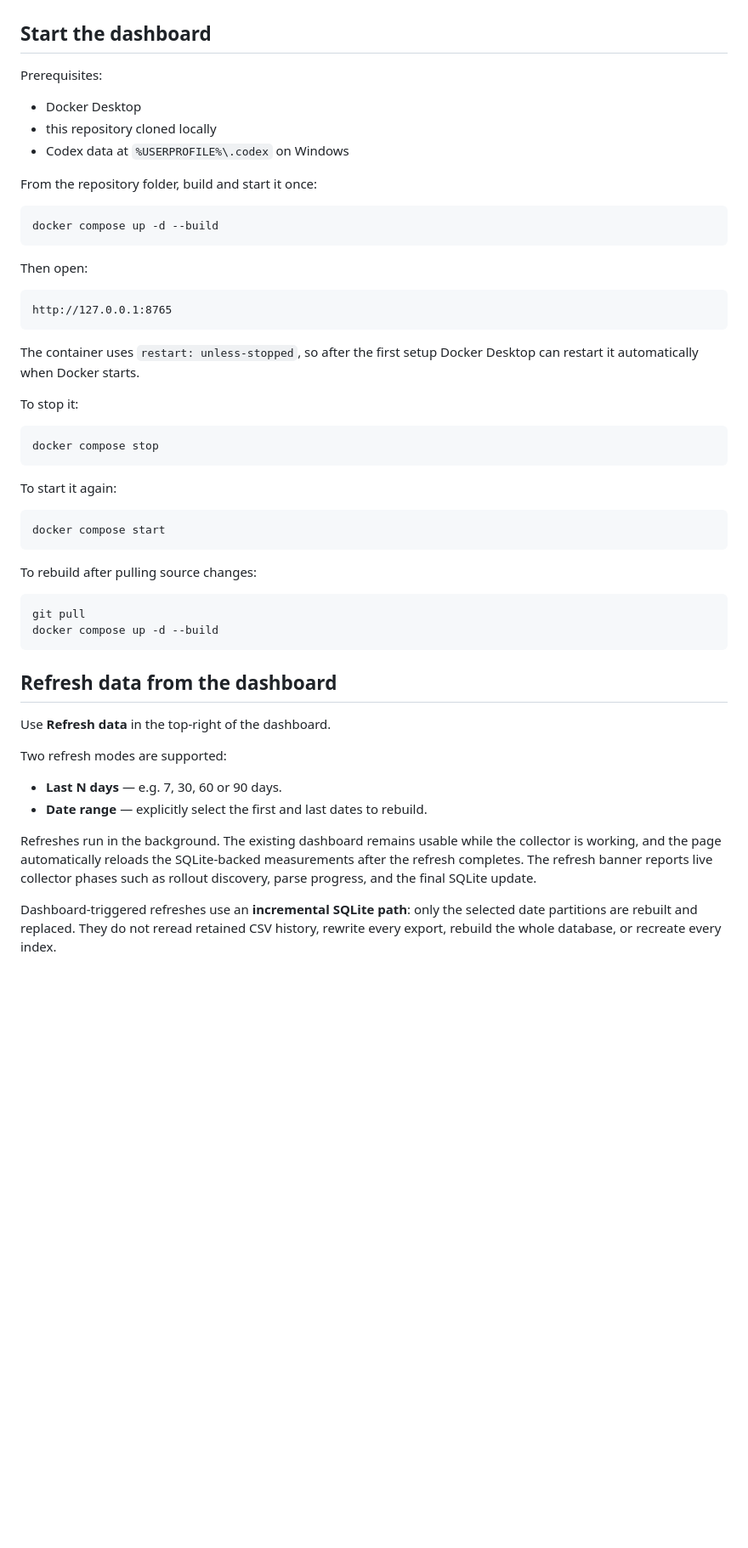
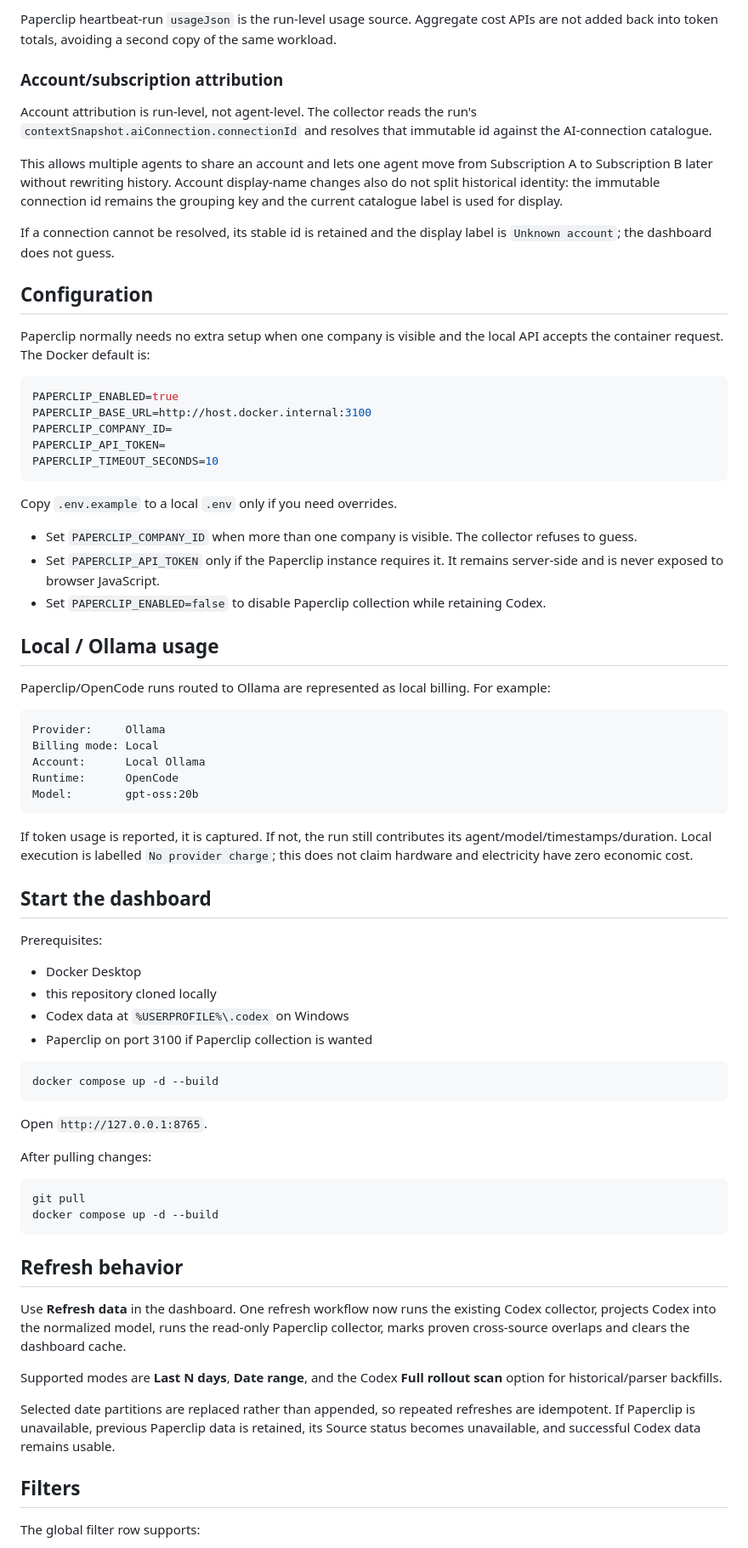
Before and after one commit to aidanthomas83/agent-usage-dashboard, a Markdown page: README.md, the part around one of its changes. Shown at 85% size. Rendered like a GitHub page; blank space fills up the shorter version.

````diff
--- a/README.md
+++ b/README.md
@@ -35,3 +69,44 @@ The detailed CSV files are still produced as local exports/debugging data, but t
+Paperclip heartbeat-run `usageJson` is the run-level usage source. Aggregate cost APIs are not added back into token totals, avoiding a second copy of the same workload.
+
+### Account/subscription attribution
+
+Account attribution is run-level, not agent-level. The collector reads the run's `contextSnapshot.aiConnection.connectionId` and resolves that immutable id against the AI-connection catalogue.
+
+This allows multiple agents to share an account and lets one agent move from Subscription A to Subscription B later without rewriting history. Account display-name changes also do not split historical identity: the immutable connection id remains the grouping key and the current catalogue label is used for display.
+
+If a connection cannot be resolved, its stable id is retained and the display label is `Unknown account`; the dashboard does not guess.
+
+## Configuration
+
+Paperclip normally needs no extra setup when one company is visible and the local API accepts the container request. The Docker default is:
+
+```env
+PAPERCLIP_ENABLED=true
+PAPERCLIP_BASE_URL=http://host.docker.internal:3100
+PAPERCLIP_COMPANY_ID=
+PAPERCLIP_API_TOKEN=
+PAPERCLIP_TIMEOUT_SECONDS=10
+```
+
+Copy `.env.example` to a local `.env` only if you need overrides.
+
+- Set `PAPERCLIP_COMPANY_ID` when more than one company is visible. The collector refuses to guess.
+- Set `PAPERCLIP_API_TOKEN` only if the Paperclip instance requires it. It remains server-side and is never exposed to browser JavaScript.
+- Set `PAPERCLIP_ENABLED=false` to disable Paperclip collection while retaining Codex.
+
+## Local / Ollama usage
+
+Paperclip/OpenCode runs routed to Ollama are represented as local billing. For example:
+
+```text
+Provider:     Ollama
+Billing mode: Local
+Account:      Local Ollama
+Runtime:      OpenCode
+Model:        gpt-oss:20b
+```
+
+If token usage is reported, it is captured. If not, the run still contributes its agent/model/timestamps/duration. Local execution is labelled `No provider charge`; this does not claim hardware and electricity have zero economic cost.
 
 ## Start the dashboard
 
@@ -40,50 +115,30 @@ Prerequisites:
 - Docker Desktop
 - this repository cloned locally
 - Codex data at `%USERPROFILE%\.codex` on Windows
-
-From the repository folder, build and start it once:
+- Paperclip on port 3100 if Paperclip collection is wanted
 
 ```powershell
 docker compose up -d --build
 ```
 
-Then open:
+Open `http://127.0.0.1:8765`.
 
-```text
-http://127.0.0.1:8765
-```
-
-The container uses `restart: unless-stopped`, so after the first setup Docker Desktop can restart it automatically when Docker starts.
-
-To stop it:
-
-```powershell
-docker compose stop
-```
-
-To start it again:
-
-```powershell
-docker compose start
-```
-
-To rebuild after pulling source changes:
+After pulling changes:
 
 ```powershell
 git pull
 docker compose up -d --build
 ```
 
-## Refresh data from the dashboard
+## Refresh behavior
 
-Use **Refresh data** in the top-right of the dashboard.
+Use **Refresh data** in the dashboard. One refresh workflow now runs the existing Codex collector, projects Codex into the normalized model, runs the read-only Paperclip collector, marks proven cross-source overlaps and clears the dashboard cache.
 
-Two refresh modes are supported:
+Supported modes are **Last N days**, **Date range**, and the Codex **Full rollout scan** option for historical/parser backfills.
 
-- **Last N days** — e.g. 7, 30, 60 or 90 days.
-- **Date range** — explicitly select the first and last dates to rebuild.
+Selected date partitions are replaced rather than appended, so repeated refreshes are idempotent. If Paperclip is unavailable, previous Paperclip data is retained, its Source status becomes unavailable, and successful Codex data remains usable.
 
-Refreshes run in the background. The existing dashboard remains usable while the collector is working, and the page automatically reloads the SQLite-backed measurements after the refresh completes. The refresh banner reports live collector phases such as rollout discovery, parse progress, and the final SQLite update.
+## Filters
 
-Dashboard-triggered refreshes use an **incremental SQLite path**: only the selected date partitions are rebuilt and replaced. They do not reread retained CSV history, rewrite every export, rebuild the whole database, or recreate every index.
+The global filter row supports:
 
````
Also changed, not shown: other parts of README.md (+153 -135 lines).
